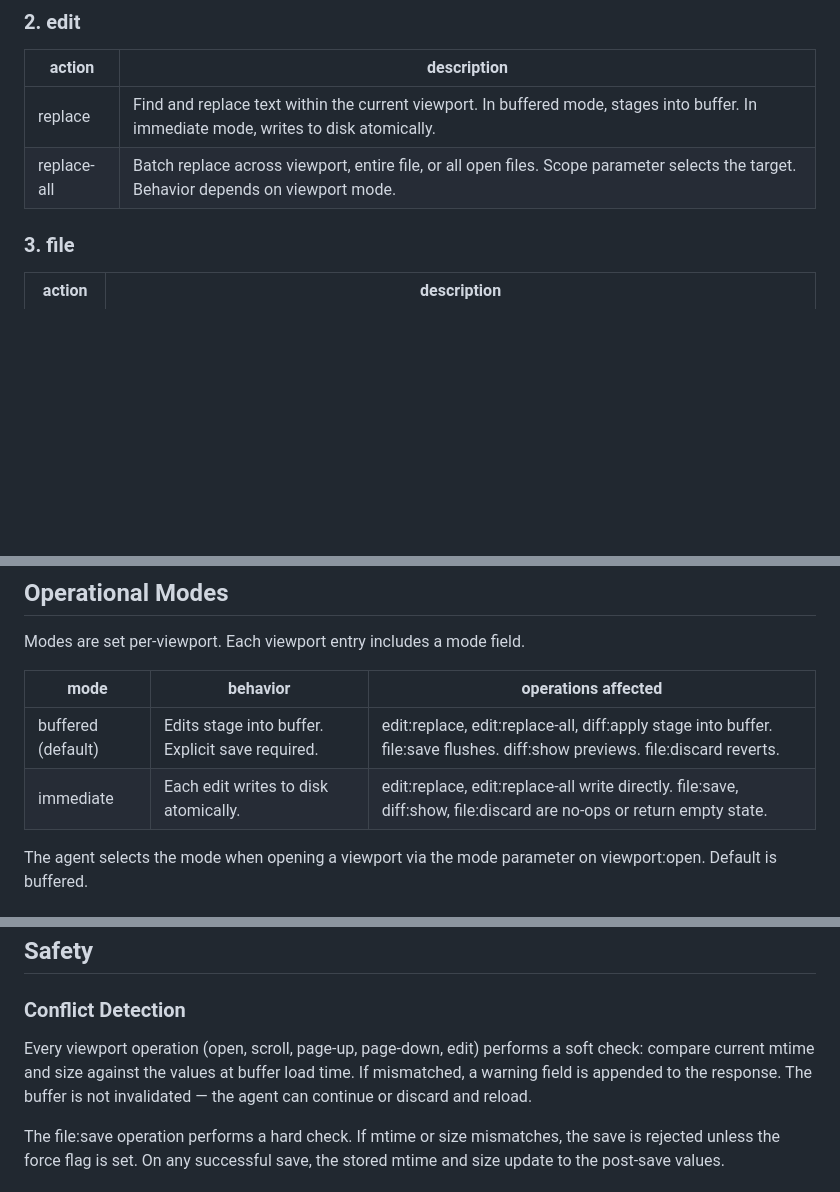
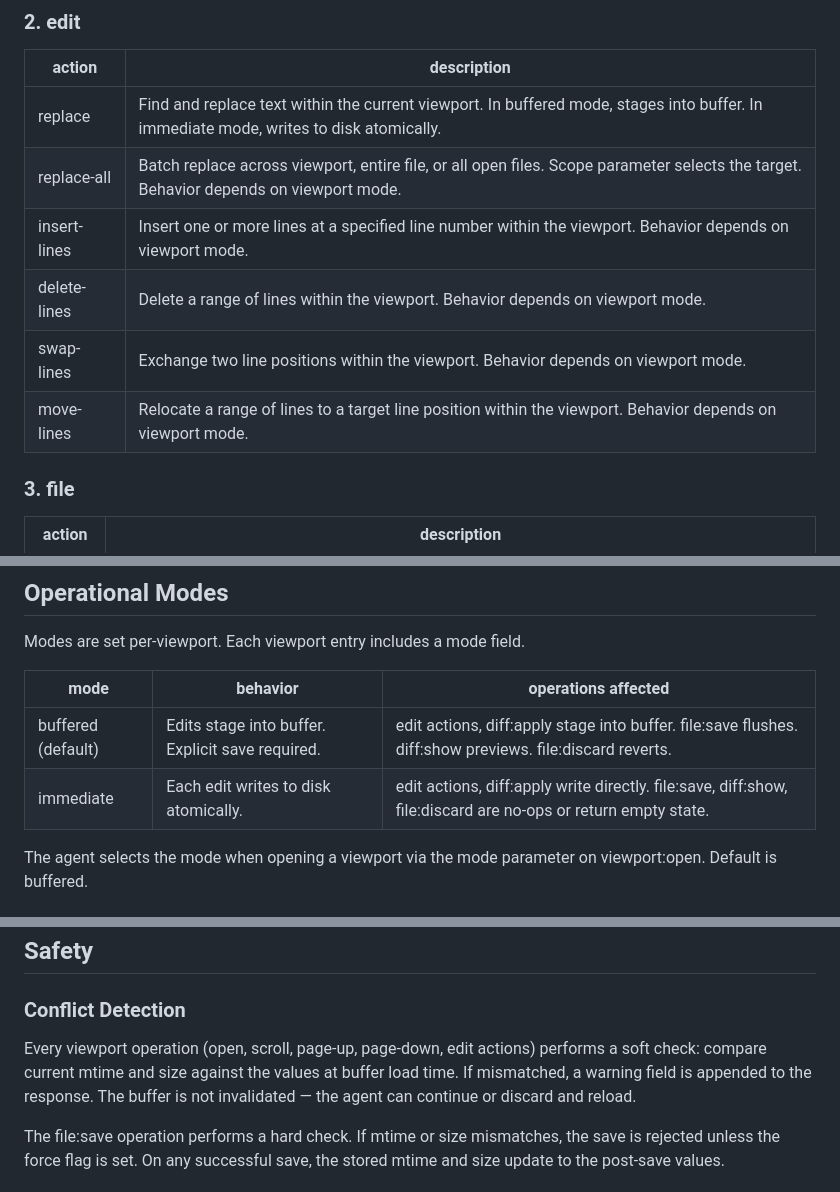
Before and after one commit to michael-conrad/viewport-editor, a Markdown page: DESIGN.md, 3 parts joined by grey strips. Rendered like a GitHub page; blank space fills up the shorter version.

Commit message:
Add insert-lines, delete-lines, swap-lines, move-lines to edit tool

```diff
--- a/DESIGN.md
+++ b/DESIGN.md
@@ -83,6 +83,10 @@ and responses use prose + YAML exclusively.
 |--------|-------------|
 | replace | Find and replace text within the current viewport. In buffered mode, stages into buffer. In immediate mode, writes to disk atomically. |
 | replace-all | Batch replace across viewport, entire file, or all open files. Scope parameter selects the target. Behavior depends on viewport mode. |
+| insert-lines | Insert one or more lines at a specified line number within the viewport. Behavior depends on viewport mode. |
+| delete-lines | Delete a range of lines within the viewport. Behavior depends on viewport mode. |
+| swap-lines | Exchange two line positions within the viewport. Behavior depends on viewport mode. |
+| move-lines | Relocate a range of lines to a target line position within the viewport. Behavior depends on viewport mode. |
 
 ### 3. file
 
@@ -120,8 +124,8 @@ Modes are set per-viewport. Each viewport entry includes a mode field.
 
 | mode | behavior | operations affected |
 |------|----------|---------------------|
-| buffered (default) | Edits stage into buffer. Explicit save required. | edit:replace, edit:replace-all, diff:apply stage into buffer. file:save flushes. diff:show previews. file:discard reverts. |
-| immediate | Each edit writes to disk atomically. | edit:replace, edit:replace-all write directly. file:save, diff:show, file:discard are no-ops or return empty state. |
+| buffered (default) | Edits stage into buffer. Explicit save required. | edit actions, diff:apply stage into buffer. file:save flushes. diff:show previews. file:discard reverts. |
+| immediate | Each edit writes to disk atomically. | edit actions, diff:apply write directly. file:save, diff:show, file:discard are no-ops or return empty state. |
 
 The agent selects the mode when opening a viewport via the mode parameter on
 viewport:open. Default is buffered.
@@ -139,10 +143,11 @@ viewport:open. Default is buffered.
 
 ### Conflict Detection
 
-Every viewport operation (open, scroll, page-up, page-down, edit) performs a
-soft check: compare current mtime and size against the values at buffer load
-time. If mismatched, a warning field is appended to the response. The buffer
-is not invalidated — the agent can continue or discard and reload.
+Every viewport operation (open, scroll, page-up, page-down, edit actions)
+performs a soft check: compare current mtime and size against the values
+at buffer load time. If mismatched, a warning field is appended to the
+response. The buffer is not invalidated — the agent can continue or discard
+and reload.
 
 The file:save operation performs a hard check. If mtime or size mismatches,
 the save is rejected unless the force flag is set. On any successful save, the
```
